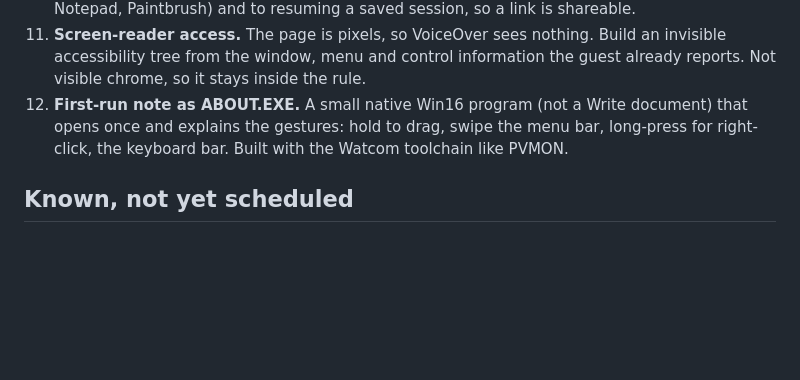
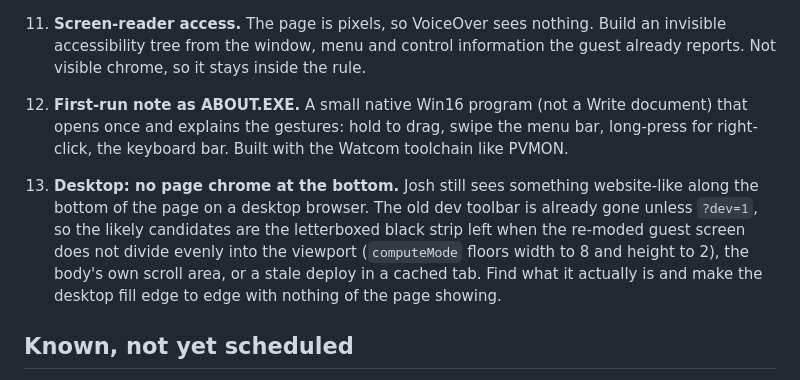
Before and after one commit to endtwist/responsive-wfw-311, a Markdown page: TODO.md, the part around the change. Rendered like a GitHub page; blank space fills up the shorter version.

Commit message:
TODO: remove the remaining page chrome at the bottom on desktop

```diff
--- a/TODO.md
+++ b/TODO.md
@@ -74,6 +74,13 @@ people hold a phone. Landscape is explicitly not a priority.
     opens once and explains the gestures: hold to drag, swipe the menu bar, long-press for
     right-click, the keyboard bar. Built with the Watcom toolchain like PVMON.
 
+13. **Desktop: no page chrome at the bottom.** Josh still sees something website-like along the
+    bottom of the page on a desktop browser. The old dev toolbar is already gone unless
+    `?dev=1`, so the likely candidates are the letterboxed black strip left when the re-moded
+    guest screen does not divide evenly into the viewport (`computeMode` floors width to 8 and
+    height to 2), the body's own scroll area, or a stale deploy in a cached tab. Find what it
+    actually is and make the desktop fill edge to edge with nothing of the page showing.
+
 ## Known, not yet scheduled
 
 - **JezzBall**: not on the install media and not free to download. Dropping JEZZ.EXE and
```
